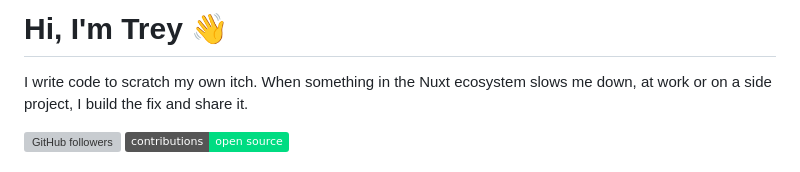
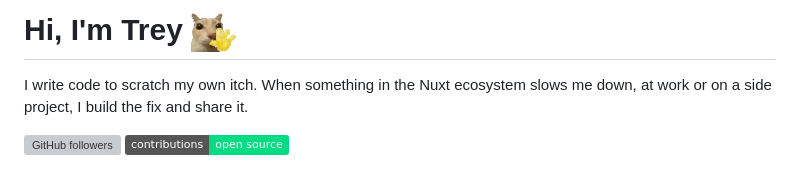
Before and after one commit to treygrr/treygrr, a Markdown page: README.md, the part around the change. Drawn GitHub-style; pictures changed too: assets/cat-wave.png (added); badges without logos; grey boxes are pictures that could not be loaded.

Commit message:
Replace wave emoji with waving cat image
Co-Authored-By: Claude Opus 5.5 <noreply@anthropic.com>

```diff
--- a/README.md
+++ b/README.md
@@ -1,4 +1,4 @@
-# Hi, I'm Trey 👋
+# Hi, I'm Trey <img src="assets/cat-wave.png" height="40" alt="Cat waving">
 
 I write code to scratch my own itch. When something in the Nuxt ecosystem slows me down, at work or on a side project, I build the fix and share it.
 
```
